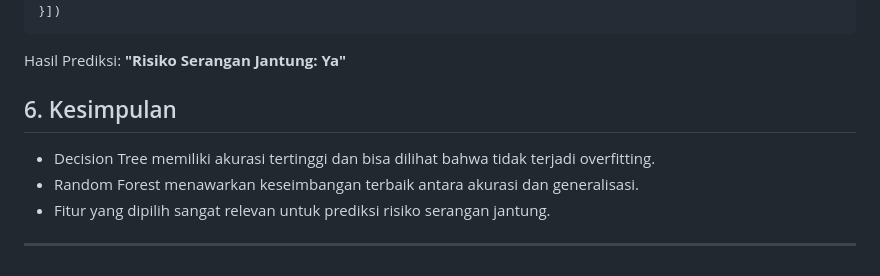
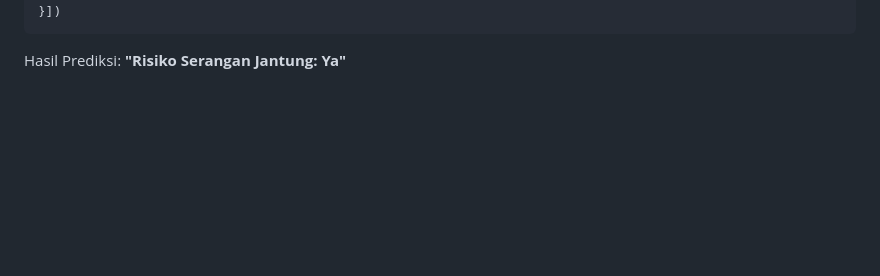
Before and after one commit to normashalehah1/ML-project, a Markdown page: heart-attack-south-africa/readme.md, the part around the change. Drawn GitHub-style; blank space fills up the shorter version.

````diff
--- a/heart-attack-south-africa/readme.md
+++ b/heart-attack-south-africa/readme.md
@@ -72,11 +72,3 @@ new_data = pd.DataFrame([{
 }])
 ```
 Hasil Prediksi: **"Risiko Serangan Jantung: Ya"**
-
-## 6. Kesimpulan
-- Decision Tree memiliki akurasi tertinggi dan bisa dilihat bahwa tidak terjadi overfitting.
-- Random Forest menawarkan keseimbangan terbaik antara akurasi dan generalisasi.
-- Fitur yang dipilih sangat relevan untuk prediksi risiko serangan jantung.
-
-
----
````
